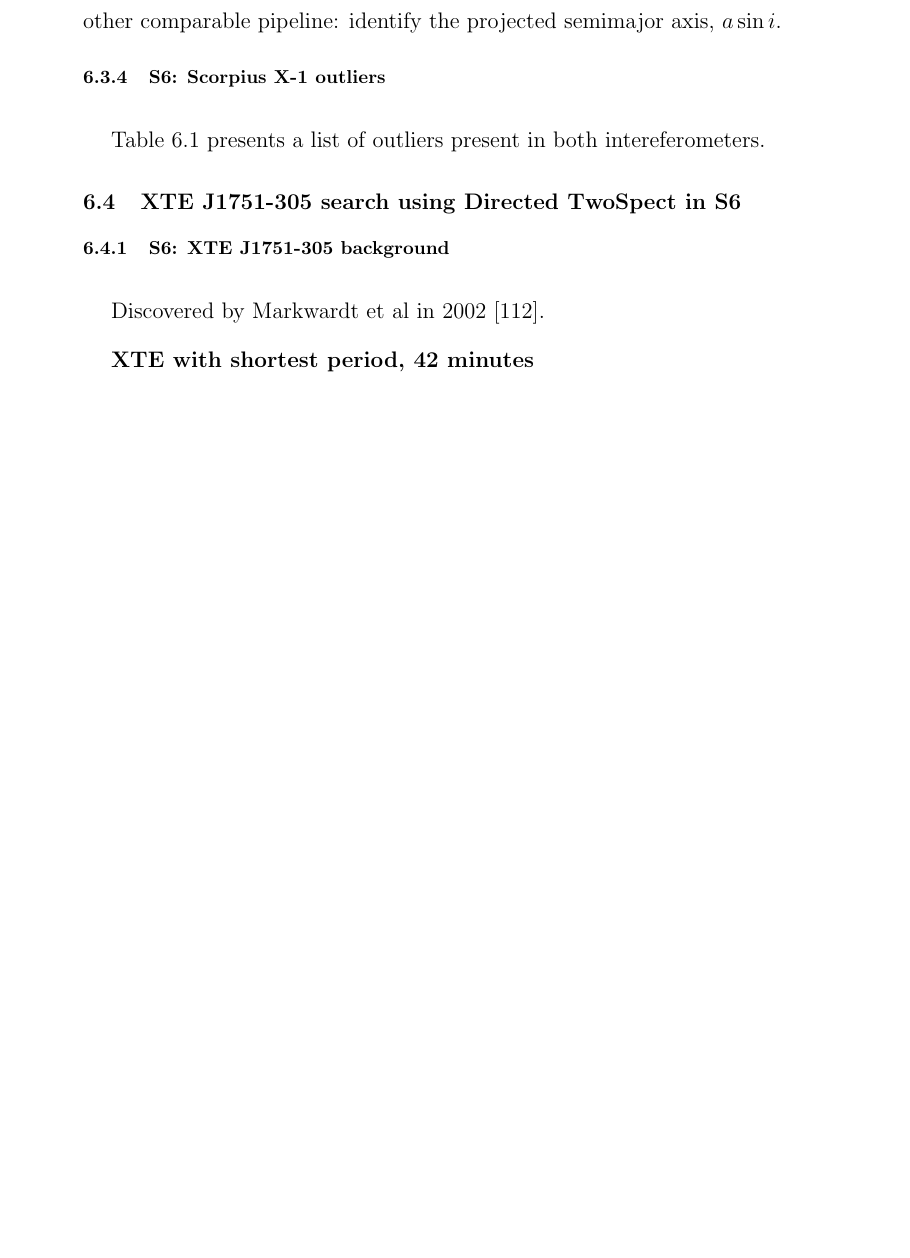
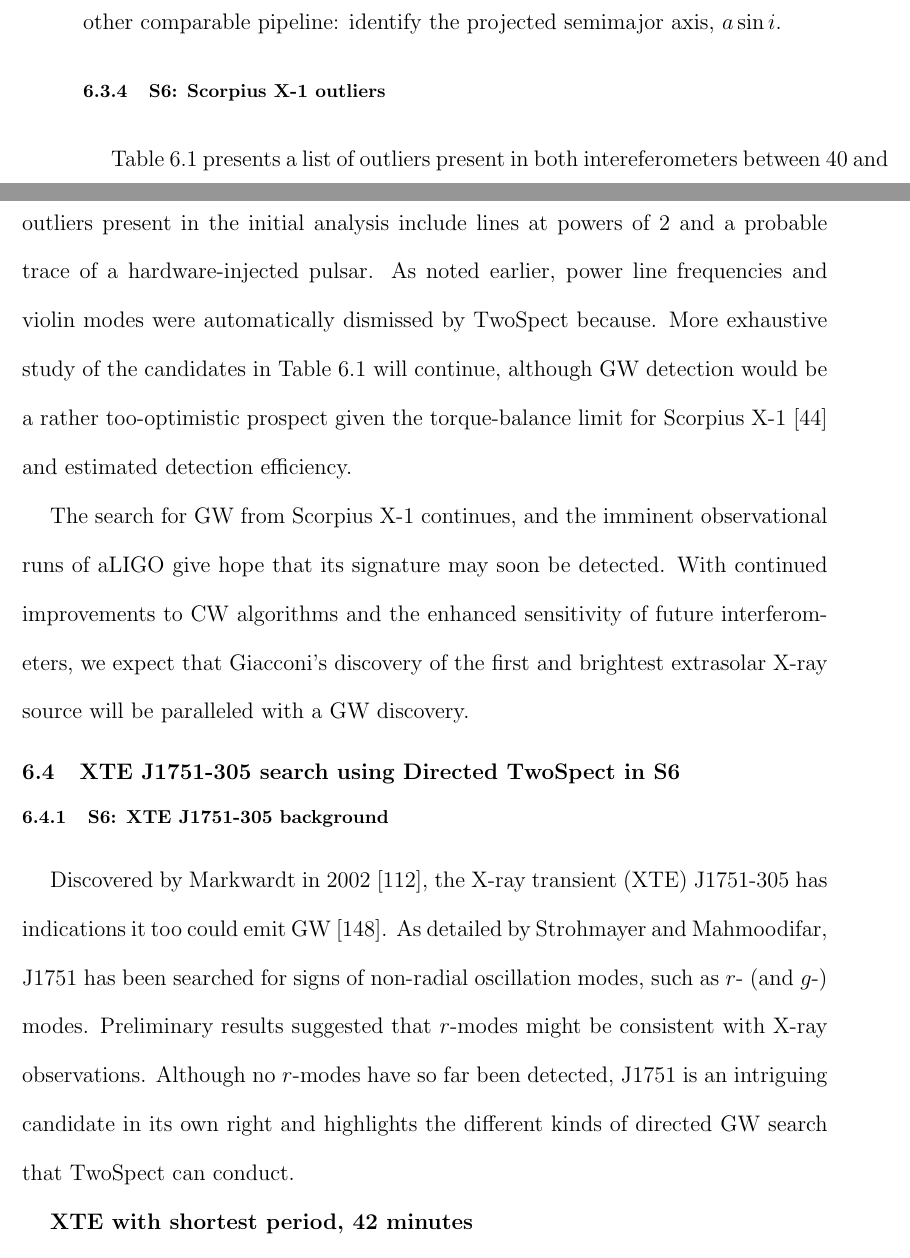
Before and after one commit to grantmeadors/Meadors-thesis, a LaTeX thesis (thesis.tex, which reads chap6.tex): part of page 178 of 220 before the commit and two parts of pages 178 and 179 of 221 after it, the two joined at a grey line, cut so that both start at the same text, the shorter picture padded with empty space. Compiled offline with pdfLaTeX; a LaTeX package or settings file that is missing is left out.

Commit message:
Added Strohmayer reference, writing about J1751

```diff
--- a/chap6.tex
+++ b/chap6.tex
@@ -277,13 +283,24 @@ Outlier Number & Frequency (Hz) & Explanation \\
 \end{center}
 \end{table}
 
-Table~\ref{ScoX1S6outlierTable} presents a list of outliers present in both intereferometers.
+Table~\ref{ScoX1S6outlierTable} presents a list of outliers present in both intereferometers between 40 and 360 Hz.
+Analysis of outliers from 360 to 2040 Hz is forthcoming.
+Some coincident outliers present in the initial analysis include lines at powers of 2 and a probable trace of a hardware-injected pulsar.
+As noted earlier, power line frequencies and violin modes were automatically dismissed by TwoSpect because.
+More exhaustive study of the candidates in Table~\ref{ScoX1S6outlierTable} will continue, although GW detection would be a rather too-optimistic prospect given the torque-balance limit for Scorpius X-1~\cite{Bildsten1998} and estimated detection efficiency.
+
+The search for GW from Scorpius X-1 continues, and the imminent observational runs of aLIGO give hope that its signature may soon be detected.
+With continued improvements to CW algorithms and the enhanced sensitivity of future interferometers, we expect that Giacconi's discovery of the first and brightest extrasolar X-ray source will be paralleled with a GW discovery.
 
 \section{XTE J1751-305 search using Directed TwoSpect in S6}
 
 \subsection{S6: XTE J1751-305 background}
 
-Discovered by Markwardt et al in 2002~\cite{Markwardt2002}.
+Discovered by Markwardt in 2002~\cite{Markwardt2002}, the X-ray transient (XTE) J1751-305 has indications it too could emit GW~\cite{Strohmayer2014}.
+As detailed by Strohmayer and Mahmoodifar, J1751 has been searched for signs of non-radial oscillation modes, such as $r$- (and $g$-) modes.
+Preliminary results suggested that $r$-modes might be consistent with X-ray observations.
+Although no $r$-modes have so far been detected, J1751 is an intriguing candidate in its own right and highlights the different kinds of directed GW search that TwoSpect can conduct.
+
 
 \textbf{XTE with shortest period, 42 minutes}\\
 (P $\approx$$ $ 2545.3 s, $a \sin i$ $\approx0.010\pm0.003$s):\\
```
Also changed, not shown: bibliography.bib (+9 -0 lines), thesis.bbl, chap6.tex (14 more changed lines), 6 other files.
